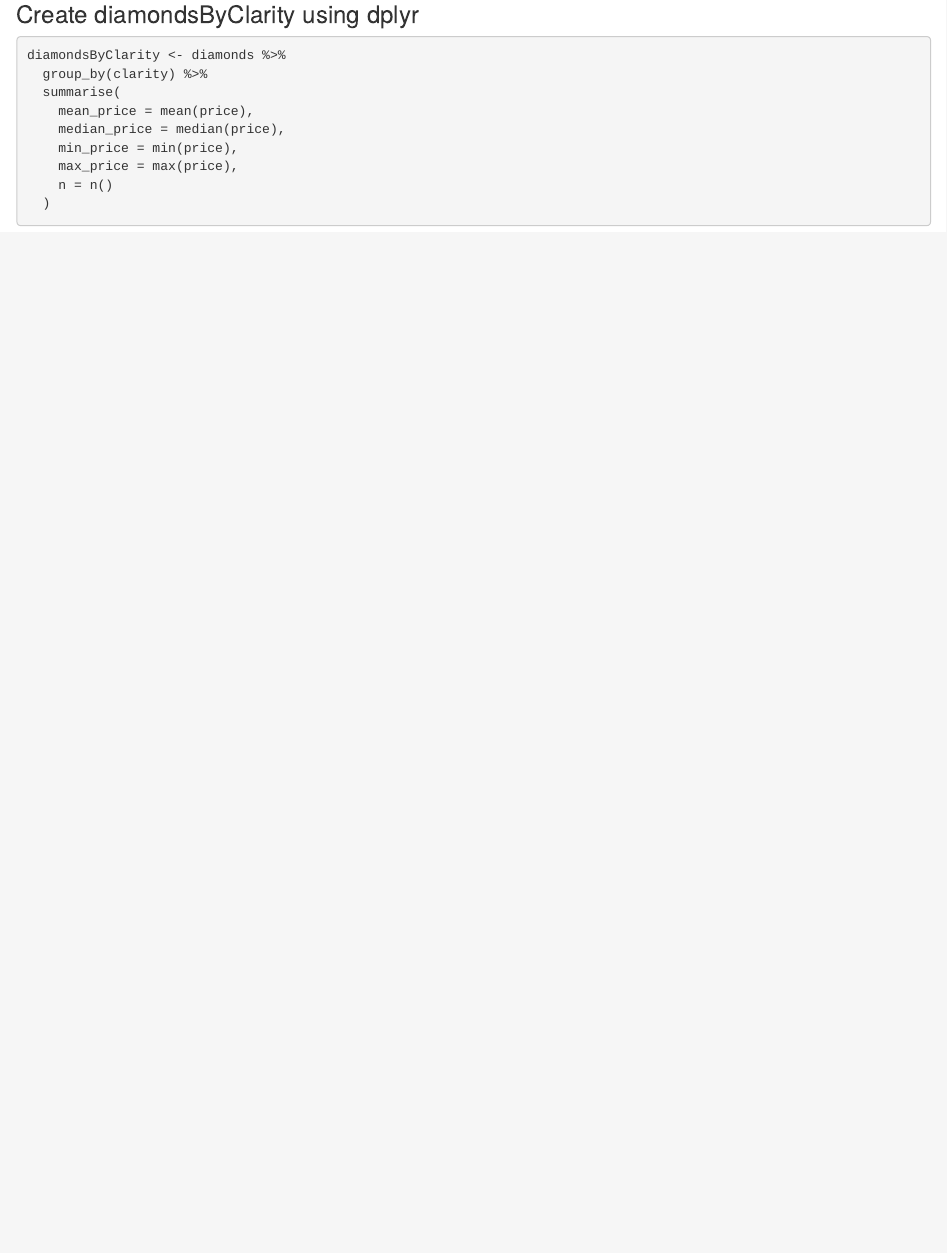
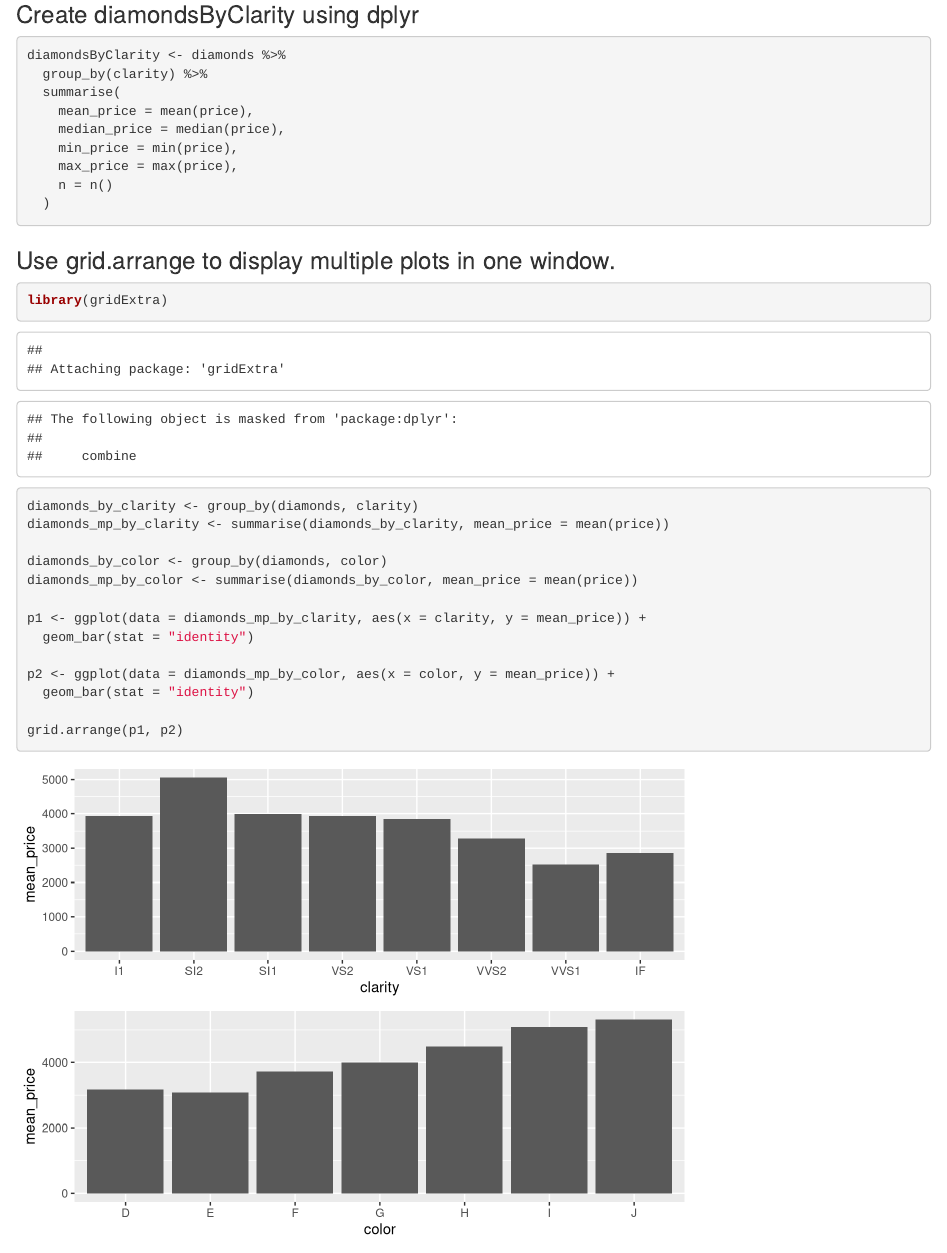
Before and after one commit to pukingleopard/EDA-diamondprices-part2, an R Markdown document (diamonds.Rmd): the page in a window 1100 px wide, from 4990 px down. Rendered offline with R 4.5, knitr and Pandoc, with nearby package versions.

Commit message:
Bar plots.

````diff
--- a/diamonds.Rmd
+++ b/diamonds.Rmd
@@ -86,3 +86,22 @@ diamondsByClarity <- diamonds %>%
     n = n()
   )
 ```
+
+### Use grid.arrange to display multiple plots in one window.
+```{r}
+library(gridExtra)
+
+diamonds_by_clarity <- group_by(diamonds, clarity)
+diamonds_mp_by_clarity <- summarise(diamonds_by_clarity, mean_price = mean(price))
+
+diamonds_by_color <- group_by(diamonds, color)
+diamonds_mp_by_color <- summarise(diamonds_by_color, mean_price = mean(price))
+
+p1 <- ggplot(data = diamonds_mp_by_clarity, aes(x = clarity, y = mean_price)) +
+  geom_bar(stat = "identity")
+
+p2 <- ggplot(data = diamonds_mp_by_color, aes(x = color, y = mean_price)) +
+  geom_bar(stat = "identity")
+
+grid.arrange(p1, p2)
+```
````
